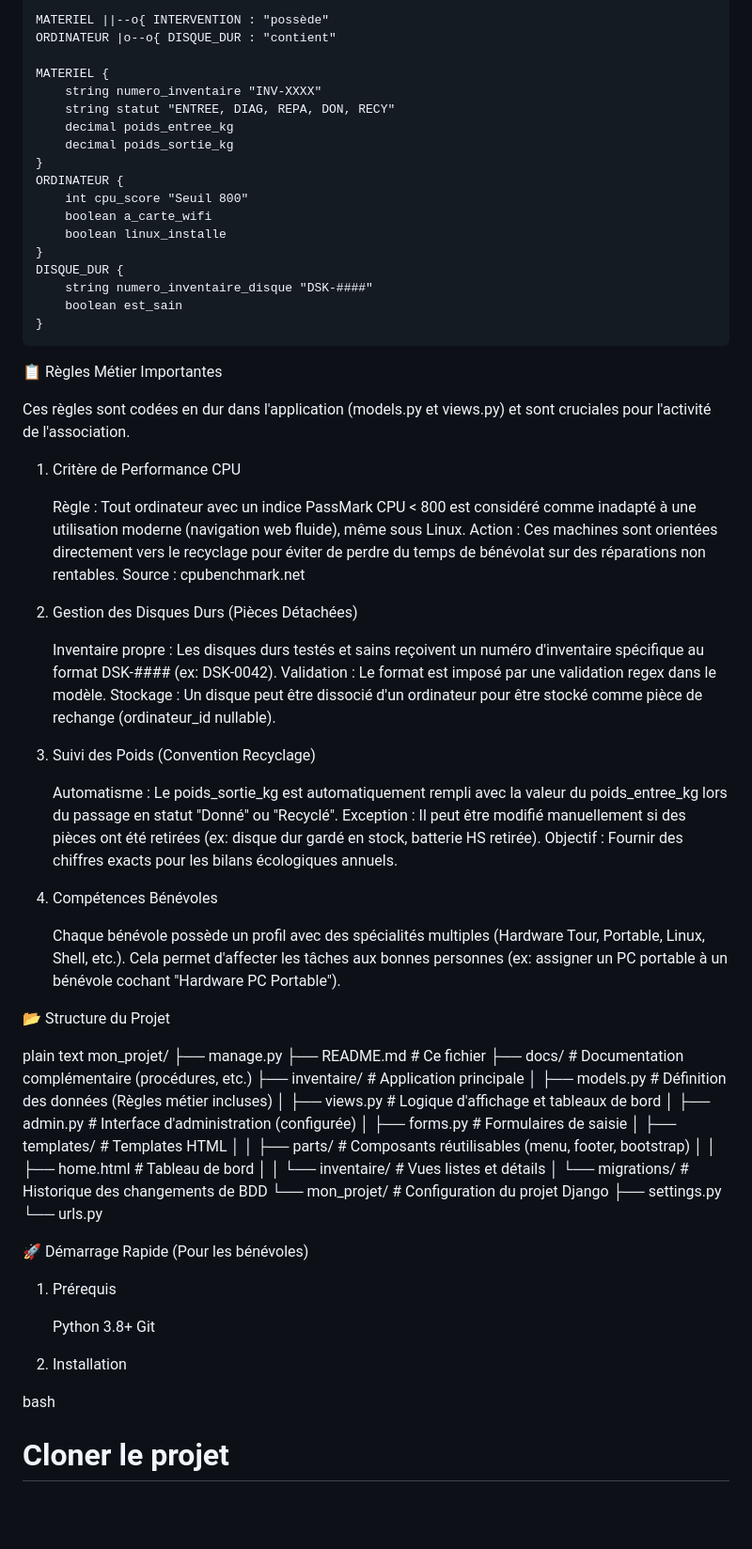
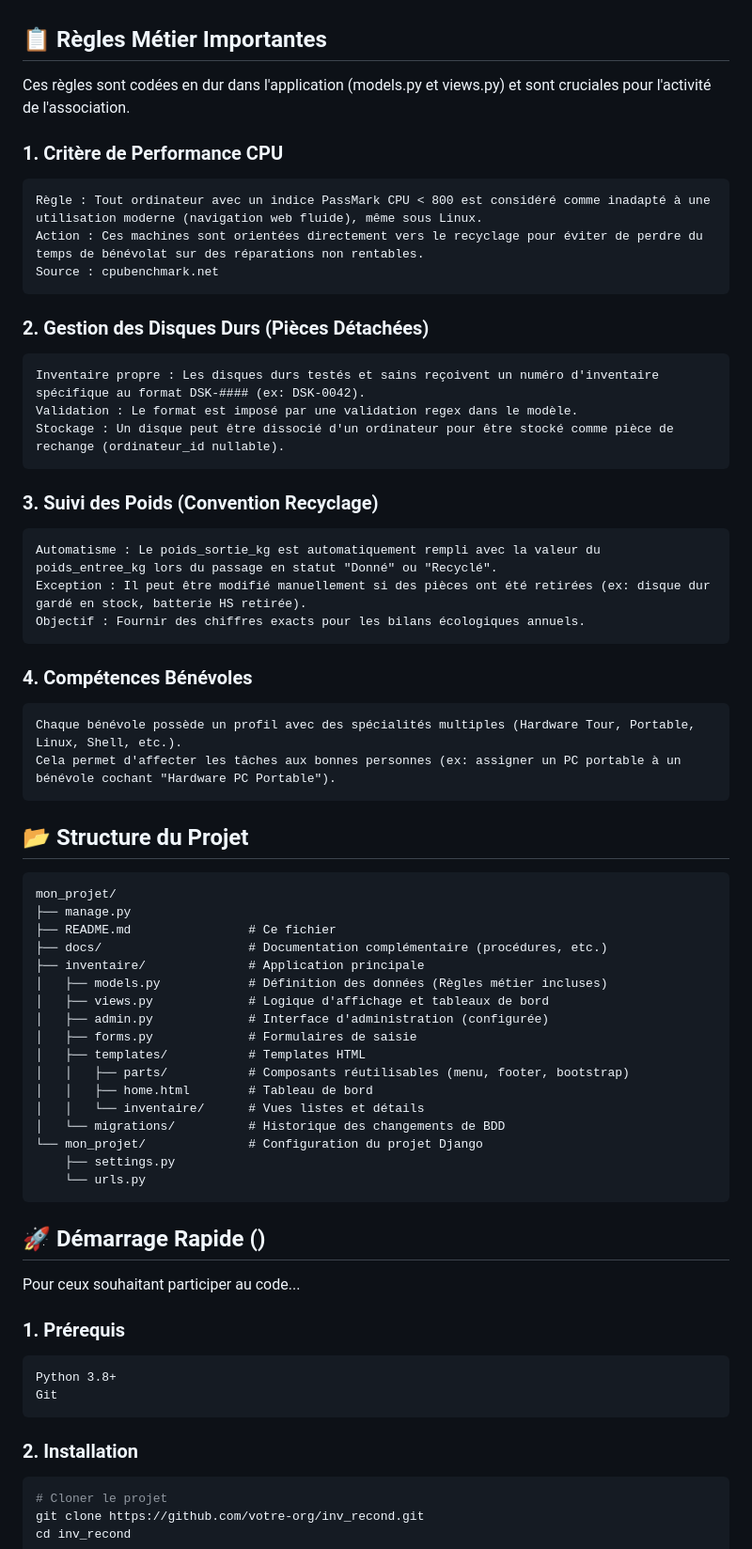
Before and after one commit to Colear/inv_recond_d3e, a Markdown page: readme.md, the part around one of its changes. Shown at 94% size. Rendered like a GitHub page; blank space fills up the shorter version.

Commit message:
Nettoyage du readme

````diff
--- a/readme.md
+++ b/readme.md
@@ -34,52 +26,35 @@ erDiagram
 
-    MATERIEL ||--o{ INTERVENTION : "possède"
-    ORDINATEUR |o--o{ DISQUE_DUR : "contient"
 
-    MATERIEL {
-        string numero_inventaire "INV-XXXX"
-        string statut "ENTREE, DIAG, REPA, DON, RECY"
-        decimal poids_entree_kg
-        decimal poids_sortie_kg
-    }
-    ORDINATEUR {
-        int cpu_score "Seuil 800"
-        boolean a_carte_wifi
-        boolean linux_installe
-    }
-    DISQUE_DUR {
-        string numero_inventaire_disque "DSK-####"
-        boolean est_sain
-    }
-
-📋 Règles Métier Importantes
+## 📋 Règles Métier Importantes
 
 Ces règles sont codées en dur dans l'application (models.py et views.py) et sont cruciales pour l'activité de l'association.
-1. Critère de Performance CPU
+
+### 1. Critère de Performance CPU
 
     Règle : Tout ordinateur avec un indice PassMark CPU < 800 est considéré comme inadapté à une utilisation moderne (navigation web fluide), même sous Linux.
     Action : Ces machines sont orientées directement vers le recyclage pour éviter de perdre du temps de bénévolat sur des réparations non rentables.
     Source : cpubenchmark.net
 
-2. Gestion des Disques Durs (Pièces Détachées)
+### 2. Gestion des Disques Durs (Pièces Détachées)
 
     Inventaire propre : Les disques durs testés et sains reçoivent un numéro d'inventaire spécifique au format DSK-#### (ex: DSK-0042).
     Validation : Le format est imposé par une validation regex dans le modèle.
     Stockage : Un disque peut être dissocié d'un ordinateur pour être stocké comme pièce de rechange (ordinateur_id nullable).
 
-3. Suivi des Poids (Convention Recyclage)
+### 3. Suivi des Poids (Convention Recyclage)
 
     Automatisme : Le poids_sortie_kg est automatiquement rempli avec la valeur du poids_entree_kg lors du passage en statut "Donné" ou "Recyclé".
     Exception : Il peut être modifié manuellement si des pièces ont été retirées (ex: disque dur gardé en stock, batterie HS retirée).
     Objectif : Fournir des chiffres exacts pour les bilans écologiques annuels.
 
-4. Compétences Bénévoles
+### 4. Compétences Bénévoles
 
     Chaque bénévole possède un profil avec des spécialités multiples (Hardware Tour, Portable, Linux, Shell, etc.).
     Cela permet d'affecter les tâches aux bonnes personnes (ex: assigner un PC portable à un bénévole cochant "Hardware PC Portable").
 
-📂 Structure du Projet
+## 📂 Structure du Projet
 
-plain text
+```plain text
 mon_projet/
 ├── manage.py
 ├── README.md                # Ce fichier
@@ -97,16 +72,20 @@ mon_projet/
 └── mon_projet/              # Configuration du projet Django
     ├── settings.py
     └── urls.py
+```
 
-🚀 Démarrage Rapide (Pour les bénévoles)
-1. Prérequis
+## 🚀 Démarrage Rapide ()
+
+Pour ceux souhaitant participer au code...
+
+### 1. Prérequis
 
     Python 3.8+
     Git
 
-2. Installation
+### 2. Installation
 
-bash
+```bash
 # Cloner le projet
 git clone https://github.com/votre-org/inv_recond.git
 cd inv_recond
````
Also changed, not shown: other parts of readme.md (+21 -28 lines).
